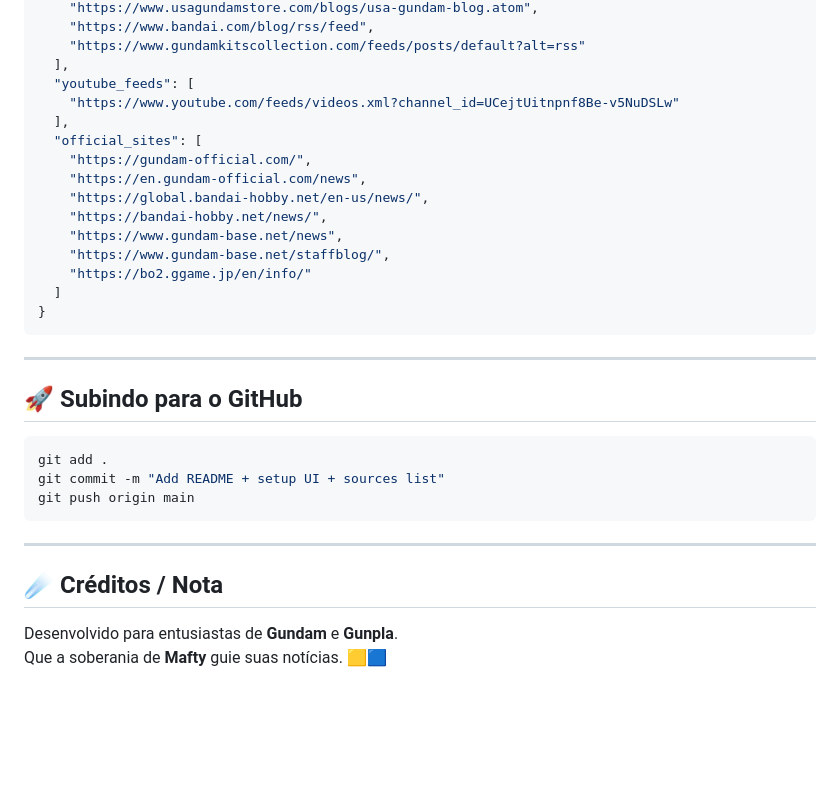
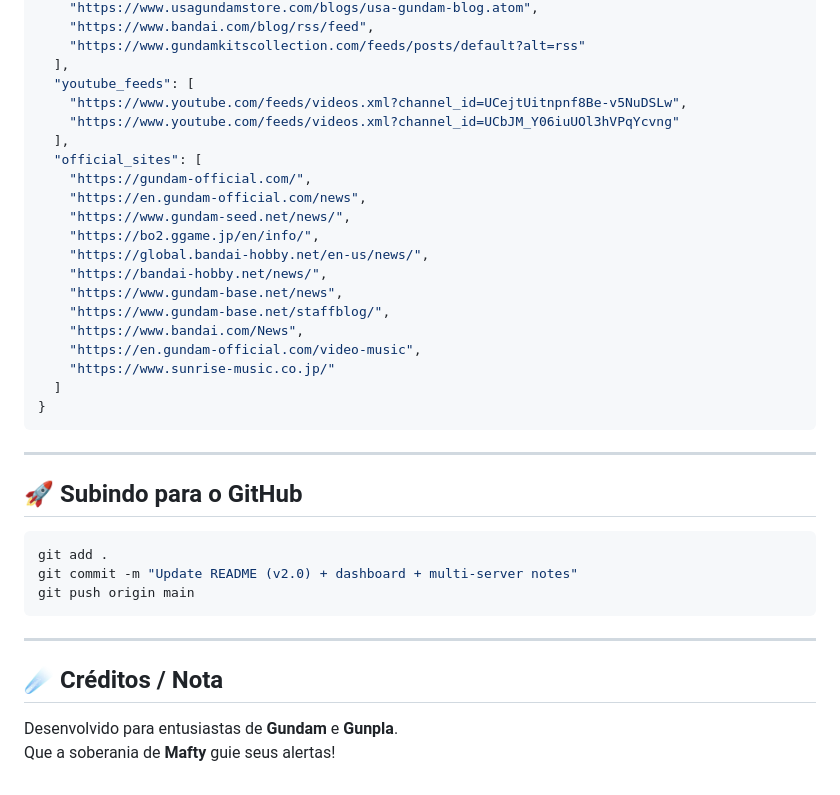
Before and after one commit to carmipa/gundam-news-discord, a Markdown page: README.md, the part around one of its changes. GitHub-like rendering; blank space fills up the shorter version.

````diff
--- a/README.md
+++ b/README.md
@@ -166,16 +183,21 @@ Se o log mostrar `50013`, o bot não tem permissão no canal escolhido.
     "https://www.gundamkitscollection.com/feeds/posts/default?alt=rss"
   ],
   "youtube_feeds": [
-    "https://www.youtube.com/feeds/videos.xml?channel_id=UCejtUitnpnf8Be-v5NuDSLw"
+    "https://www.youtube.com/feeds/videos.xml?channel_id=UCejtUitnpnf8Be-v5NuDSLw",
+    "https://www.youtube.com/feeds/videos.xml?channel_id=UCbJM_Y06iuUOl3hVPqYcvng"
   ],
   "official_sites": [
     "https://gundam-official.com/",
     "https://en.gundam-official.com/news",
+    "https://www.gundam-seed.net/news/",
+    "https://bo2.ggame.jp/en/info/",
     "https://global.bandai-hobby.net/en-us/news/",
     "https://bandai-hobby.net/news/",
     "https://www.gundam-base.net/news",
     "https://www.gundam-base.net/staffblog/",
-    "https://bo2.ggame.jp/en/info/"
+    "https://www.bandai.com/News",
+    "https://en.gundam-official.com/video-music",
+    "https://www.sunrise-music.co.jp/"
   ]
 }
 ```
@@ -186,7 +208,7 @@ Se o log mostrar `50013`, o bot não tem permissão no canal escolhido.
 
 ```bash
 git add .
-git commit -m "Add README + setup UI + sources list"
+git commit -m "Update README (v2.0) + dashboard + multi-server notes"
 git push origin main
 ```
 
@@ -195,4 +217,4 @@ git push origin main
 ## ☄️ Créditos / Nota
 
 Desenvolvido para entusiastas de **Gundam** e **Gunpla**.
-Que a soberania de **Mafty** guie suas notícias. 🟨🟦
+Que a soberania de **Mafty** guie seus alertas!
````
Also changed, not shown: other parts of README.md (+43 -26 lines).
